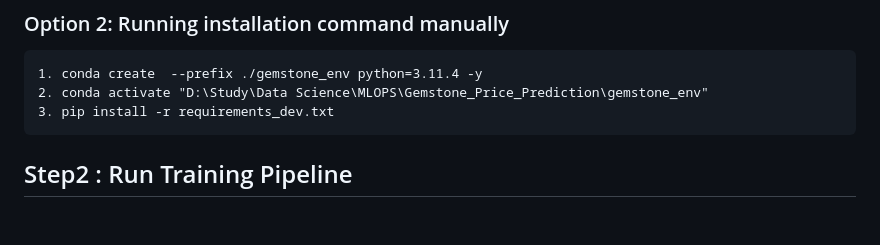
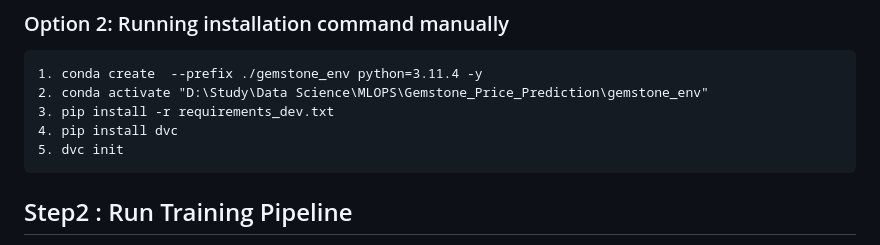
Before and after one commit to ravi0dubey/Gemstone_Price_Prediction, a Markdown page: README.md, the part around the change. Rendered like a GitHub page; blank space fills up the shorter version.

````diff
--- a/README.md
+++ b/README.md
@@ -25,6 +25,8 @@ Then Install conda following below steps
 1. conda create  --prefix ./gemstone_env python=3.11.4 -y
 2. conda activate "D:\Study\Data Science\MLOPS\Gemstone_Price_Prediction\gemstone_env"
 3. pip install -r requirements_dev.txt
+4. pip install dvc
+5. dvc init
 ```
 
 ## Step2 : Run Training Pipeline
````
